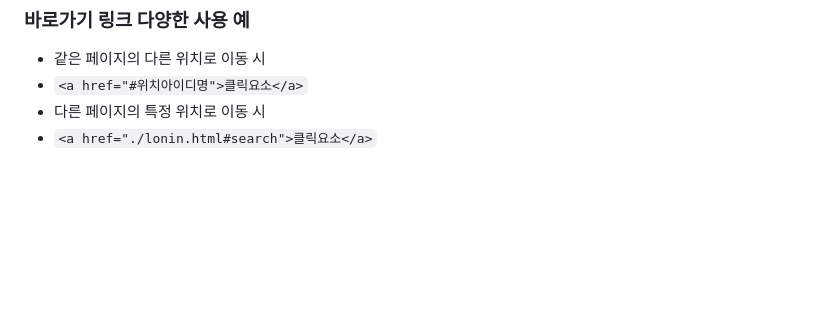
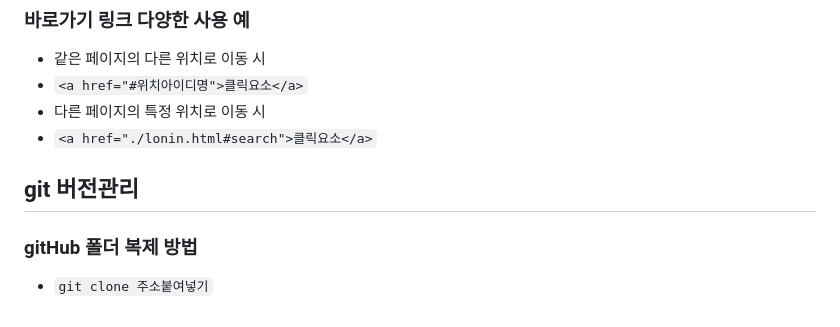
Before and after one commit to chch131495/html_TIL, a Markdown page: README.md, the part around the change. GitHub-like rendering; blank space fills up the shorter version.

Commit message:
버전관리연습1

```diff
--- a/README.md
+++ b/README.md
@@ -83,3 +83,6 @@
 * `<a href="#위치아이디명">클릭요소</a>`
 * 다른 페이지의 특정 위치로 이동 시
 * `<a href="./lonin.html#search">클릭요소</a>`
+## git 버전관리
+### gitHub 폴더 복제 방법
+* `git clone 주소붙여넣기`
```
